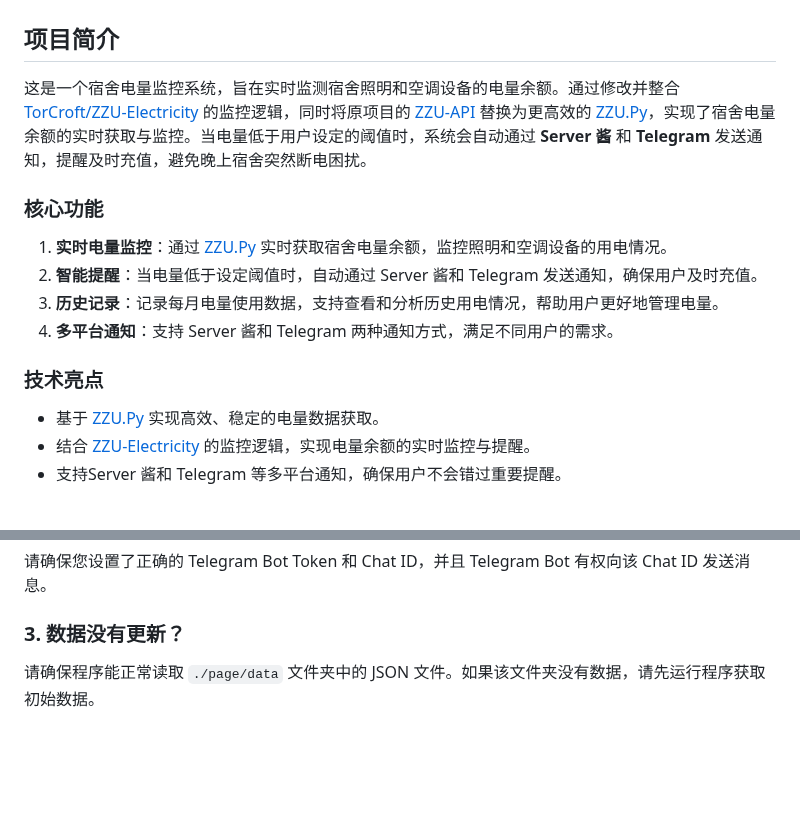
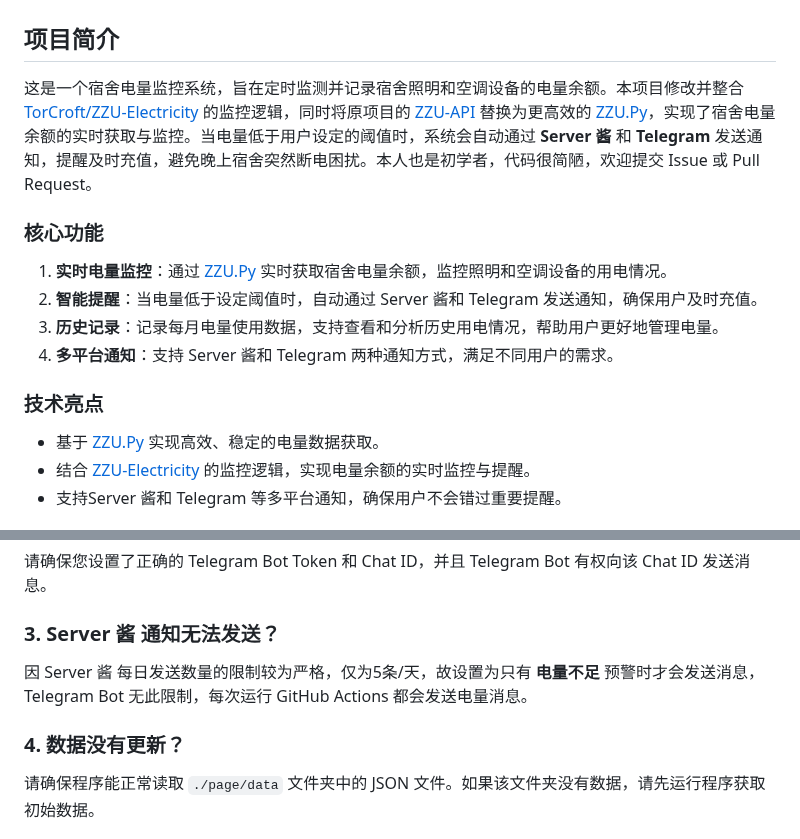
Before and after one commit to long-yi-2019/ZZU-Dorm-Electricity-Balance, a Markdown page: README.md, 2 parts joined by grey strips. GitHub-like rendering; blank space fills up the shorter version.

```diff
--- a/README.md
+++ b/README.md
@@ -2,14 +2,17 @@
 
 ## 项目简介
 
-这是一个宿舍电量监控系统，旨在实时监测宿舍照明和空调设备的电量余额。通过修改并整合 [TorCroft/ZZU-Electricity](https://github.com/TorCroft/ZZU-Electricity) 的监控逻辑，同时将原项目的 [ZZU-API](https://github.com/TorCroft/ZZU-API) 替换为更高效的 [ZZU.Py](https://github.com/Illustar0/ZZU.Py)，实现了宿舍电量余额的实时获取与监控。当电量低于用户设定的阈值时，系统会自动通过 **Server 酱** 和 **Telegram** 发送通知，提醒及时充值，避免晚上宿舍突然断电困扰。
+  这是一个宿舍电量监控系统，旨在定时监测并记录宿舍照明和空调设备的电量余额。本项目修改并整合 [TorCroft/ZZU-Electricity](https://github.com/TorCroft/ZZU-Electricity) 的监控逻辑，同时将原项目的 [ZZU-API](https://github.com/TorCroft/ZZU-API) 替换为更高效的 [ZZU.Py](https://github.com/Illustar0/ZZU.Py)，实现了宿舍电量余额的实时获取与监控。当电量低于用户设定的阈值时，系统会自动通过 **Server 酱** 和 **Telegram** 发送通知，提醒及时充值，避免晚上宿舍突然断电困扰。本人也是初学者，代码很简陋，欢迎提交 Issue 或 Pull Request。
+
 ### 核心功能
+
 1. **实时电量监控**：通过 [ZZU.Py](https://github.com/Illustar0/ZZU.Py) 实时获取宿舍电量余额，监控照明和空调设备的用电情况。
 2. **智能提醒**：当电量低于设定阈值时，自动通过 Server 酱和 Telegram 发送通知，确保用户及时充值。
 3. **历史记录**：记录每月电量使用数据，支持查看和分析历史用电情况，帮助用户更好地管理电量。
 4. **多平台通知**：支持 Server 酱和 Telegram 两种通知方式，满足不同用户的需求。
 
 ### 技术亮点
+
 - 基于 [ZZU.Py](https://github.com/Illustar0/ZZU.Py) 实现高效、稳定的电量数据获取。
 - 结合 [ZZU-Electricity](https://github.com/TorCroft/ZZU-Electricity) 的监控逻辑，实现电量余额的实时监控与提醒。
 - 支持Server 酱和 Telegram 等多平台通知，确保用户不会错过重要提醒。
@@ -92,7 +95,11 @@
 
 请确保您设置了正确的 Telegram Bot Token 和 Chat ID，并且 Telegram Bot 有权向该 Chat ID 发送消息。
 
-### 3. 数据没有更新？
+### 3. Server 酱 通知无法发送？
+
+因 Server 酱 每日发送数量的限制较为严格，仅为5条/天，故设置为只有 **电量不足** 预警时才会发送消息，Telegram Bot 无此限制，每次运行 GitHub Actions 都会发送电量消息。
+
+### 4. 数据没有更新？
 
 请确保程序能正常读取 `./page/data` 文件夹中的 JSON 文件。如果该文件夹没有数据，请先运行程序获取初始数据。
 
```
